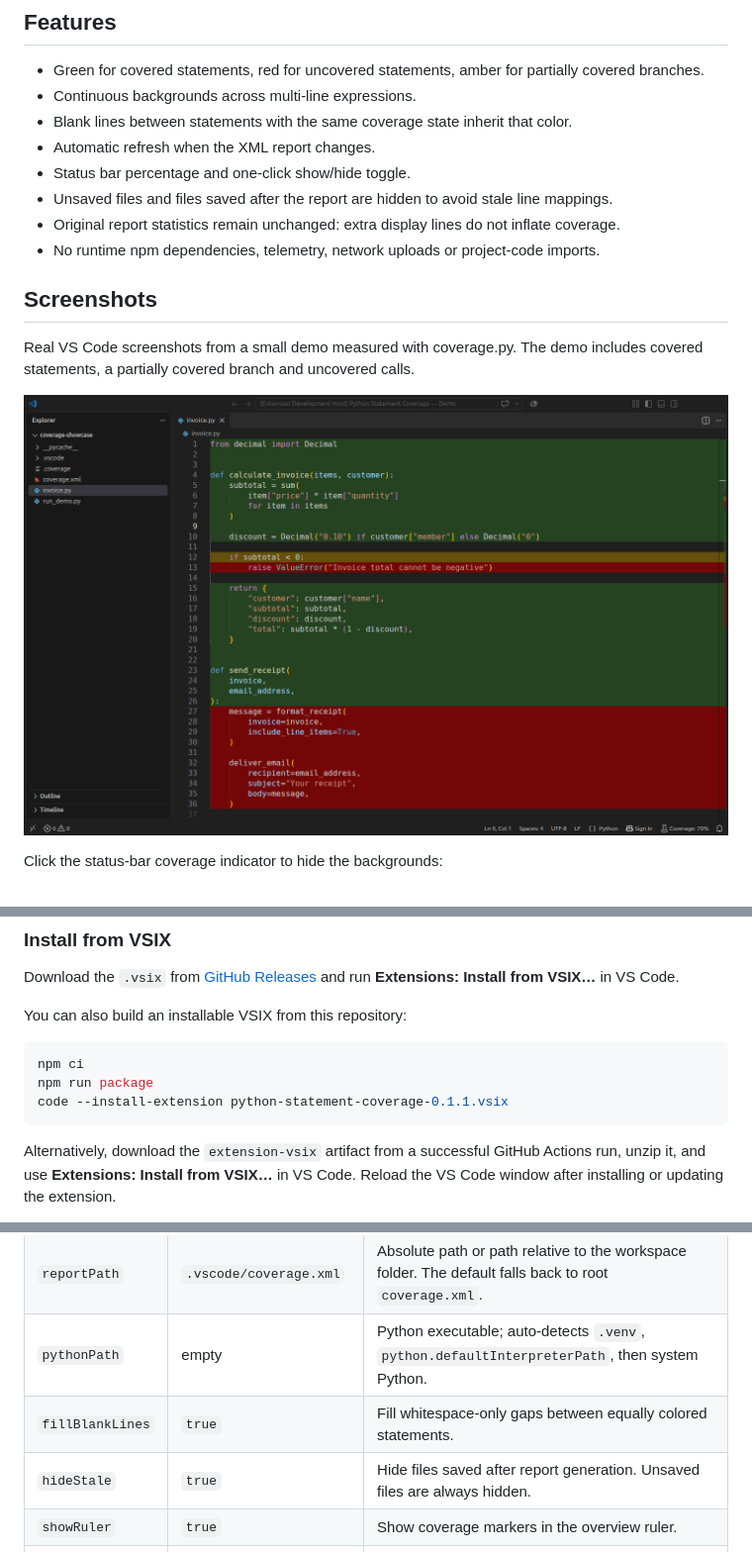
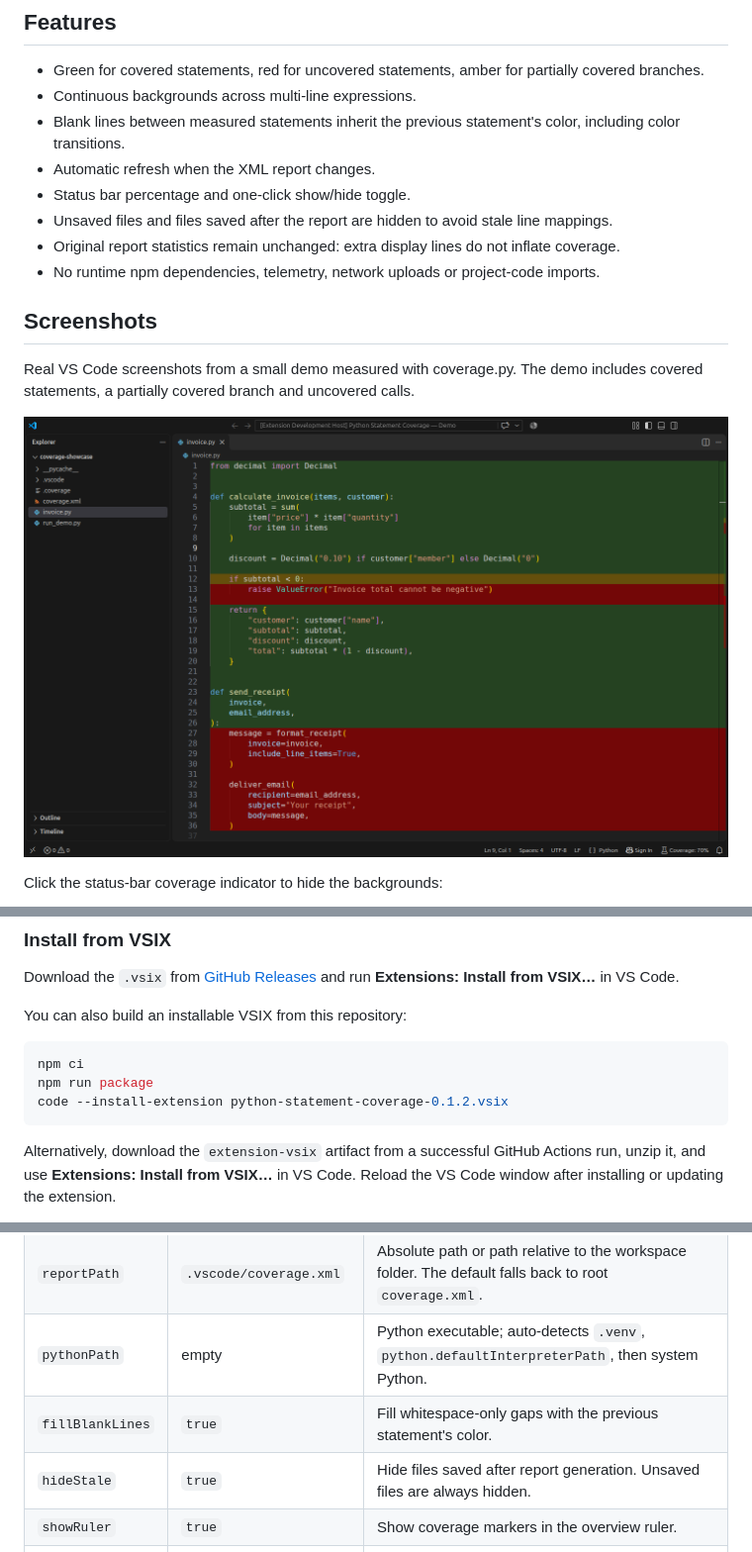
Before and after one commit to Toximiner/python-statement-coverage, a Markdown page: README.md, 3 parts joined by grey strips. Shown at 99% size. Drawn GitHub-style; pictures changed too: docs/screenshots/coverage-on.png.

Commit message:
Fill blank lines between different coverage states

````diff
--- a/README.md
+++ b/README.md
@@ -8,7 +8,7 @@ instead of leaving gaps on continuation lines omitted from coverage.py reports.
 
 - Green for covered statements, red for uncovered statements, amber for partially covered branches.
 - Continuous backgrounds across multi-line expressions.
-- Blank lines between statements with the same coverage state inherit that color.
+- Blank lines between measured statements inherit the previous statement's color, including color transitions.
 - Automatic refresh when the XML report changes.
 - Status bar percentage and one-click show/hide toggle.
 - Unsaved files and files saved after the report are hidden to avoid stale line mappings.
@@ -49,7 +49,7 @@ You can also build an installable VSIX from this repository:
 ```sh
 npm ci
 npm run package
-code --install-extension python-statement-coverage-0.1.1.vsix
+code --install-extension python-statement-coverage-0.1.2.vsix
 ```
 
 Alternatively, download the `extension-vsix` artifact from a successful GitHub Actions run,
@@ -107,7 +107,7 @@ All settings use the `pythonStatementCoverage.` prefix.
 | `enabled` | `true` | Show coverage backgrounds. |
 | `reportPath` | `.vscode/coverage.xml` | Absolute path or path relative to the workspace folder. The default falls back to root `coverage.xml`. |
 | `pythonPath` | empty | Python executable; auto-detects `.venv`, `python.defaultInterpreterPath`, then system Python. |
-| `fillBlankLines` | `true` | Fill whitespace-only gaps between equally colored statements. |
+| `fillBlankLines` | `true` | Fill whitespace-only gaps with the previous statement's color. |
 | `hideStale` | `true` | Hide files saved after report generation. Unsaved files are always hidden. |
 | `showRuler` | `true` | Show coverage markers in the overview ruler. |
 | `coveredColor` | `rgba(45, 100, 35, 0.5)` | Covered background. |
````
Also changed, not shown: other parts of README.md (+2 -2 lines), CHANGELOG.md (+6 -0 lines), 5 other files.
